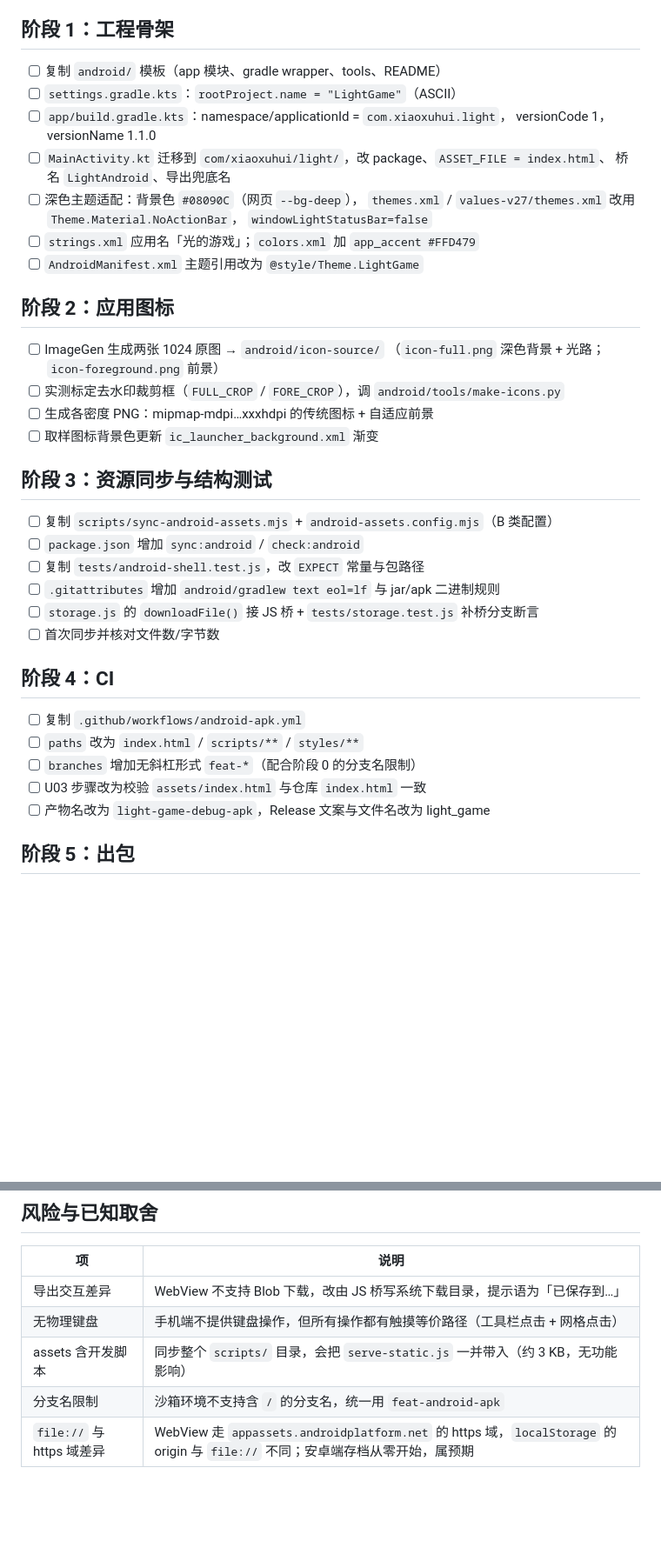
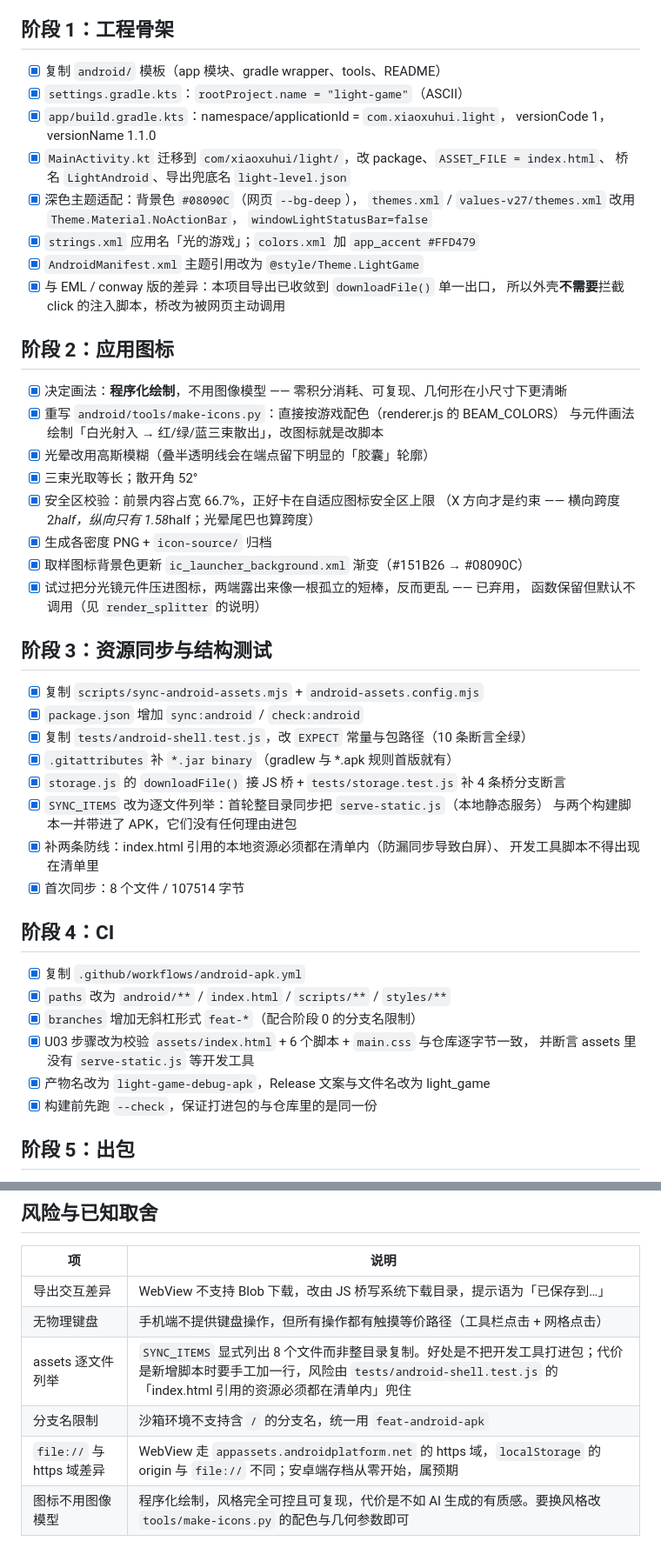
Before and after one commit to xiaoxuhui/light_game, a Markdown page: doc/安卓打包实施计划.md, 2 parts joined by grey strips. Shown at 87% size. Rendered like a GitHub page; blank space fills up the shorter version.

Commit message:
docs: tick off the Android packaging stages that are done
阶段 1-4 全部完成，附实施过程中的两处修正（assets 避免打进开发工具、
图标改程序化绘制）与风险表更新。

```diff
--- a/doc/安卓打包实施计划.md
+++ b/doc/安卓打包实施计划.md
@@ -22,42 +22,56 @@ androidx.webkit 1.11.0。
 
 ## 阶段 1：工程骨架
 
-- [ ] 复制 `android/` 模板（app 模块、gradle wrapper、tools、README）
-- [ ] `settings.gradle.kts`：`rootProject.name = "LightGame"`（ASCII）
-- [ ] `app/build.gradle.kts`：namespace/applicationId = `com.xiaoxuhui.light`，
+- [x] 复制 `android/` 模板（app 模块、gradle wrapper、tools、README）
+- [x] `settings.gradle.kts`：`rootProject.name = "light-game"`（ASCII）
+- [x] `app/build.gradle.kts`：namespace/applicationId = `com.xiaoxuhui.light`，
       versionCode 1，versionName 1.1.0
-- [ ] `MainActivity.kt` 迁移到 `com/xiaoxuhui/light/`，改 package、`ASSET_FILE = index.html`、
-      桥名 `LightAndroid`、导出兜底名
-- [ ] 深色主题适配：背景色 `#08090C`（网页 `--bg-deep`），
+- [x] `MainActivity.kt` 迁移到 `com/xiaoxuhui/light/`，改 package、`ASSET_FILE = index.html`、
+      桥名 `LightAndroid`、导出兜底名 `light-level.json`
+- [x] 深色主题适配：背景色 `#08090C`（网页 `--bg-deep`），
       `themes.xml` / `values-v27/themes.xml` 改用 `Theme.Material.NoActionBar`，
       `windowLightStatusBar=false`
-- [ ] `strings.xml` 应用名「光的游戏」；`colors.xml` 加 `app_accent #FFD479`
-- [ ] `AndroidManifest.xml` 主题引用改为 `@style/Theme.LightGame`
+- [x] `strings.xml` 应用名「光的游戏」；`colors.xml` 加 `app_accent #FFD479`
+- [x] `AndroidManifest.xml` 主题引用改为 `@style/Theme.LightGame`
+- [x] 与 EML / conway 版的差异：本项目导出已收敛到 `downloadFile()` 单一出口，
+      所以外壳**不需要**拦截 click 的注入脚本，桥改为被网页主动调用
 
 ## 阶段 2：应用图标
 
-- [ ] ImageGen 生成两张 1024 原图 → `android/icon-source/`
-      （`icon-full.png` 深色背景 + 光路；`icon-foreground.png` 前景）
-- [ ] 实测标定去水印裁剪框（`FULL_CROP` / `FORE_CROP`），调 `android/tools/make-icons.py`
-- [ ] 生成各密度 PNG：mipmap-mdpi…xxxhdpi 的传统图标 + 自适应前景
-- [ ] 取样图标背景色更新 `ic_launcher_background.xml` 渐变
+- [x] 决定画法：**程序化绘制**，不用图像模型 —— 零积分消耗、可复现、几何形在小尺寸下更清晰
+- [x] 重写 `android/tools/make-icons.py`：直接按游戏配色（renderer.js 的 BEAM_COLORS）
+      与元件画法绘制「白光射入 → 红/绿/蓝三束散出」，改图标就是改脚本
+- [x] 光晕改用高斯模糊（叠半透明线会在端点留下明显的「胶囊」轮廓）
+- [x] 三束光取等长；散开角 52°
+- [x] 安全区校验：前景内容占宽 66.7%，正好卡在自适应图标安全区上限
+      （X 方向才是约束 —— 横向跨度 2*half，纵向只有 1.58*half；光晕尾巴也算跨度）
+- [x] 生成各密度 PNG + `icon-source/` 归档
+- [x] 取样图标背景色更新 `ic_launcher_background.xml` 渐变（#151B26 → #08090C）
+- [x] 试过把分光镜元件压进图标，两端露出来像一根孤立的短棒，反而更乱 —— 已弃用，
+      函数保留但默认不调用（见 `render_splitter` 的说明）
 
 ## 阶段 3：资源同步与结构测试
 
-- [ ] 复制 `scripts/sync-android-assets.mjs` + `android-assets.config.mjs`（B 类配置）
-- [ ] `package.json` 增加 `sync:android` / `check:android`
-- [ ] 复制 `tests/android-shell.test.js`，改 `EXPECT` 常量与包路径
-- [ ] `.gitattributes` 增加 `android/gradlew text eol=lf` 与 jar/apk 二进制规则
-- [ ] `storage.js` 的 `downloadFile()` 接 JS 桥 + `tests/storage.test.js` 补桥分支断言
-- [ ] 首次同步并核对文件数/字节数
+- [x] 复制 `scripts/sync-android-assets.mjs` + `android-assets.config.mjs`
+- [x] `package.json` 增加 `sync:android` / `check:android`
+- [x] 复制 `tests/android-shell.test.js`，改 `EXPECT` 常量与包路径（10 条断言全绿）
+- [x] `.gitattributes` 补 `*.jar binary`（gradlew 与 *.apk 规则首版就有）
+- [x] `storage.js` 的 `downloadFile()` 接 JS 桥 + `tests/storage.test.js` 补 4 条桥分支断言
+- [x] `SYNC_ITEMS` 改为逐文件列举：首轮整目录同步把 `serve-static.js`（本地静态服务）
+      与两个构建脚本一并带进了 APK，它们没有任何理由进包
+- [x] 补两条防线：index.html 引用的本地资源必须都在清单内（防漏同步导致白屏）、
+      开发工具脚本不得出现在清单里
+- [x] 首次同步：8 个文件 / 107514 字节
 
 ## 阶段 4：CI
 
-- [ ] 复制 `.github/workflows/android-apk.yml`
-- [ ] `paths` 改为 `index.html` / `scripts/**` / `styles/**`
-- [ ] `branches` 增加无斜杠形式 `feat-*`（配合阶段 0 的分支名限制）
-- [ ] U03 步骤改为校验 `assets/index.html` 与仓库 `index.html` 一致
-- [ ] 产物名改为 `light-game-debug-apk`，Release 文案与文件名改为 light_game
+- [x] 复制 `.github/workflows/android-apk.yml`
+- [x] `paths` 改为 `android/**` / `index.html` / `scripts/**` / `styles/**`
+- [x] `branches` 增加无斜杠形式 `feat-*`（配合阶段 0 的分支名限制）
+- [x] U03 步骤改为校验 `assets/index.html` + 6 个脚本 + `main.css` 与仓库逐字节一致，
+      并断言 assets 里没有 `serve-static.js` 等开发工具
+- [x] 产物名改为 `light-game-debug-apk`，Release 文案与文件名改为 light_game
+- [x] 构建前先跑 `--check`，保证打进包的与仓库里的是同一份
 
 ## 阶段 5：出包
 
@@ -83,6 +97,7 @@ androidx.webkit 1.11.0。
 |---|---|
 | 导出交互差异 | WebView 不支持 Blob 下载，改由 JS 桥写系统下载目录，提示语为「已保存到…」 |
 | 无物理键盘 | 手机端不提供键盘操作，但所有操作都有触摸等价路径（工具栏点击 + 网格点击） |
-| assets 含开发脚本 | 同步整个 `scripts/` 目录，会把 `serve-static.js` 一并带入（约 3 KB，无功能影响） |
+| assets 逐文件列举 | `SYNC_ITEMS` 显式列出 8 个文件而非整目录复制。好处是不把开发工具打进包；代价是新增脚本时要手工加一行，风险由 `tests/android-shell.test.js` 的「index.html 引用的资源必须都在清单内」兜住 |
 | 分支名限制 | 沙箱环境不支持含 `/` 的分支名，统一用 `feat-android-apk` |
 | `file://` 与 https 域差异 | WebView 走 `appassets.androidplatform.net` 的 https 域，`localStorage` 的 origin 与 `file://` 不同；安卓端存档从零开始，属预期 |
+| 图标不用图像模型 | 程序化绘制，风格完全可控且可复现，代价是不如 AI 生成的有质感。要换风格改 `tools/make-icons.py` 的配色与几何参数即可 |
```
